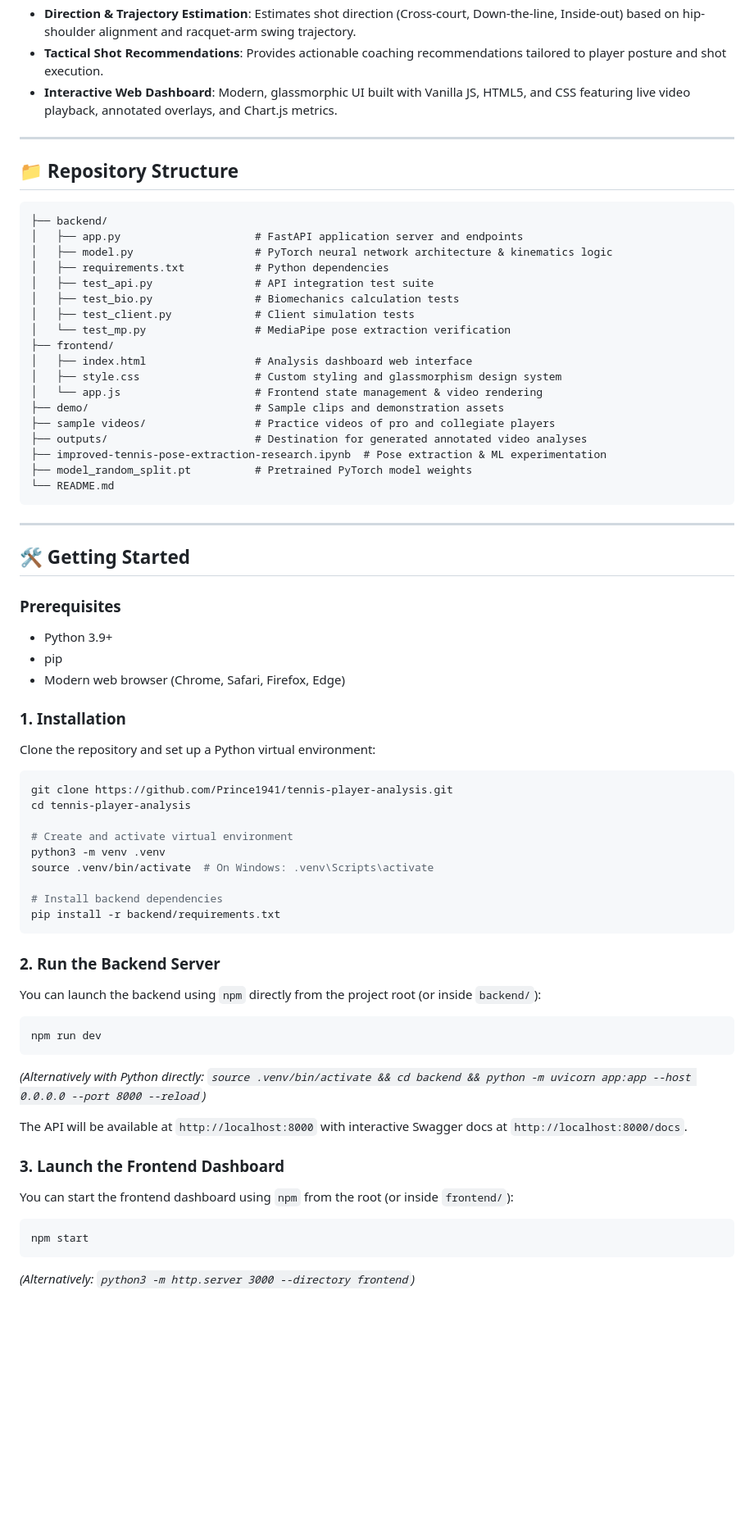
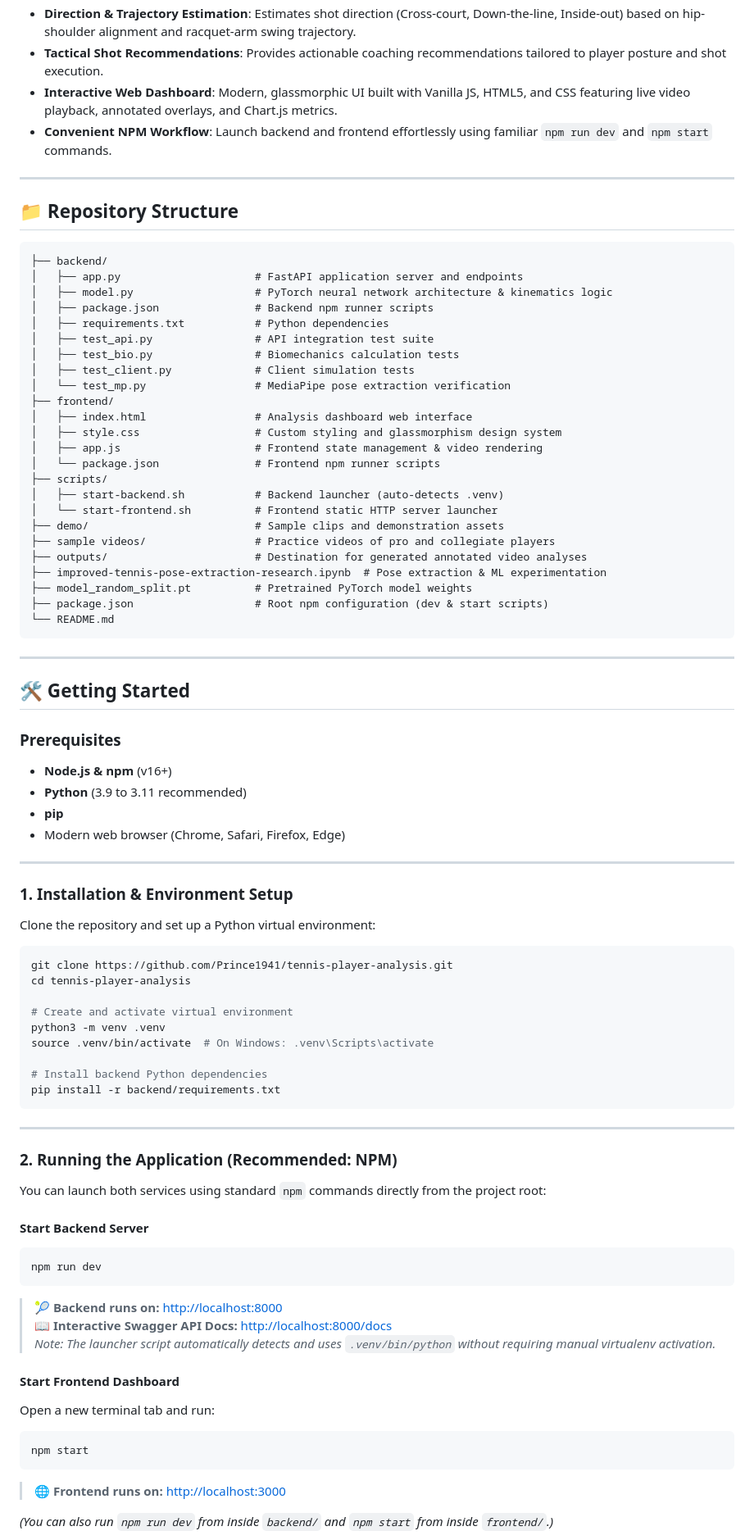
Before and after one commit to Prince1941/tennis-player-analysis, a Markdown page: README.md, the part around one of its changes. Shown at 82% size. GitHub-like rendering; blank space fills up the shorter version.

Commit message:
Docs: update README with npm workflow and updated project structure

````diff
--- a/README.md
+++ b/README.md
@@ -14,6 +14,7 @@ An advanced, AI-powered tennis biomechanics analysis platform that leverages Com
 - **Direction & Trajectory Estimation**: Estimates shot direction (Cross-court, Down-the-line, Inside-out) based on hip-shoulder alignment and racquet-arm swing trajectory.
 - **Tactical Shot Recommendations**: Provides actionable coaching recommendations tailored to player posture and shot execution.
 - **Interactive Web Dashboard**: Modern, glassmorphic UI built with Vanilla JS, HTML5, and CSS featuring live video playback, annotated overlays, and Chart.js metrics.
+- **Convenient NPM Workflow**: Launch backend and frontend effortlessly using familiar `npm run dev` and `npm start` commands.
 
 ---
 
@@ -23,6 +24,7 @@ An advanced, AI-powered tennis biomechanics analysis platform that leverages Com
 ├── backend/
 │   ├── app.py                     # FastAPI application server and endpoints
 │   ├── model.py                   # PyTorch neural network architecture & kinematics logic
+│   ├── package.json               # Backend npm runner scripts
 │   ├── requirements.txt           # Python dependencies
 │   ├── test_api.py                # API integration test suite
 │   ├── test_bio.py                # Biomechanics calculation tests
@@ -31,12 +33,17 @@ An advanced, AI-powered tennis biomechanics analysis platform that leverages Com
 ├── frontend/
 │   ├── index.html                 # Analysis dashboard web interface
 │   ├── style.css                  # Custom styling and glassmorphism design system
-│   └── app.js                     # Frontend state management & video rendering
+│   ├── app.js                     # Frontend state management & video rendering
+│   └── package.json               # Frontend npm runner scripts
+├── scripts/
+│   ├── start-backend.sh           # Backend launcher (auto-detects .venv)
+│   └── start-frontend.sh          # Frontend static HTTP server launcher
 ├── demo/                          # Sample clips and demonstration assets
 ├── sample videos/                 # Practice videos of pro and collegiate players
 ├── outputs/                       # Destination for generated annotated video analyses
 ├── improved-tennis-pose-extraction-research.ipynb  # Pose extraction & ML experimentation
 ├── model_random_split.pt          # Pretrained PyTorch model weights
+├── package.json                   # Root npm configuration (dev & start scripts)
 └── README.md
 ```
 
@@ -46,11 +53,14 @@ An advanced, AI-powered tennis biomechanics analysis platform that leverages Com
 
 ### Prerequisites
 
-- Python 3.9+
-- pip
+- **Node.js & npm** (v16+)
+- **Python** (3.9 to 3.11 recommended)
+- **pip**
 - Modern web browser (Chrome, Safari, Firefox, Edge)
 
-### 1. Installation
+---
+
+### 1. Installation & Environment Setup
 
 Clone the repository and set up a Python virtual environment:
 
@@ -62,29 +72,30 @@ cd tennis-player-analysis
 python3 -m venv .venv
 source .venv/bin/activate  # On Windows: .venv\Scripts\activate
 
-# Install backend dependencies
+# Install backend Python dependencies
 pip install -r backend/requirements.txt
 ```
 
-### 2. Run the Backend Server
+---
 
-You can launch the backend using `npm` directly from the project root (or inside `backend/`):
+### 2. Running the Application (Recommended: NPM)
 
+You can launch both services using standard `npm` commands directly from the project root:
+
+#### Start Backend Server
 ```bash
 npm run dev
 ```
+> 🎾 **Backend runs on:** [http://localhost:8000](http://localhost:8000)
+> 📖 **Interactive Swagger API Docs:** [http://localhost:8000/docs](http://localhost:8000/docs)
+> *Note: The launcher script automatically detects and uses `.venv/bin/python` without requiring manual virtualenv activation.*
 
-*(Alternatively with Python directly: `source .venv/bin/activate && cd backend && python -m uvicorn app:app --host 0.0.0.0 --port 8000 --reload`)*
-
-The API will be available at `http://localhost:8000` with interactive Swagger docs at `http://localhost:8000/docs`.
-
-### 3. Launch the Frontend Dashboard
-
-You can start the frontend dashboard using `npm` from the root (or inside `frontend/`):
-
+#### Start Frontend Dashboard
+Open a new terminal tab and run:
 ```bash
 npm start
 ```
+> 🌐 **Frontend runs on:** [http://localhost:3000](http://localhost:3000)
 
-*(Alternatively: `python3 -m http.server 3000 --directory frontend`)*
+*(You can also run `npm run dev` from inside `backend/` and `npm start` from inside `frontend/`.)*
 
````
Also changed, not shown: other parts of README.md (+15 -1 lines).
